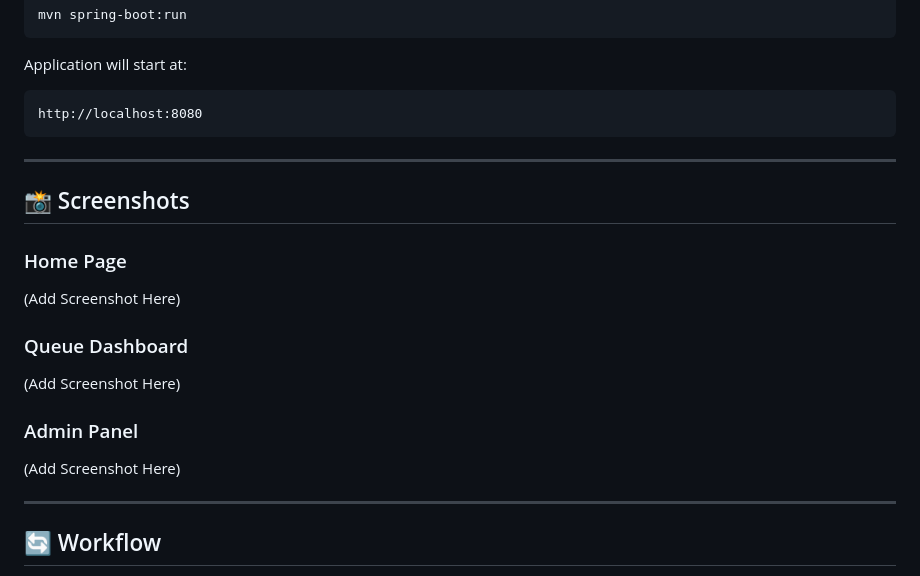
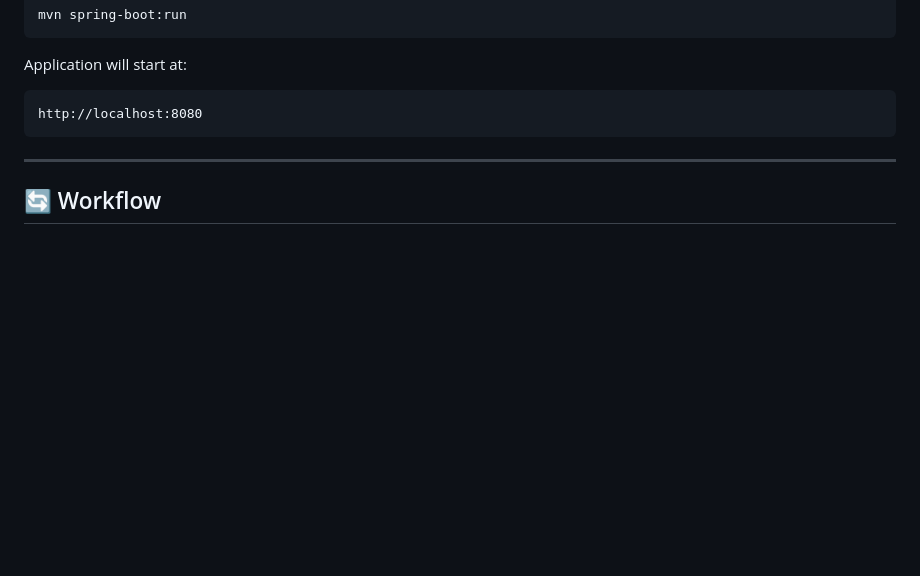
Before and after one commit to karthu097/Smart-Queue-Management-System, a Markdown page: README.md, the part around the change. Rendered like a GitHub page; blank space fills up the shorter version.

```diff
--- a/README.md
+++ b/README.md
@@ -141,19 +141,6 @@ http://localhost:8080
 
 ---
 
-## 📸 Screenshots
-
-### Home Page
-(Add Screenshot Here)
-
-### Queue Dashboard
-(Add Screenshot Here)
-
-### Admin Panel
-(Add Screenshot Here)
-
----
-
 ## 🔄 Workflow
 
 1. User registers or accesses the system.
```
